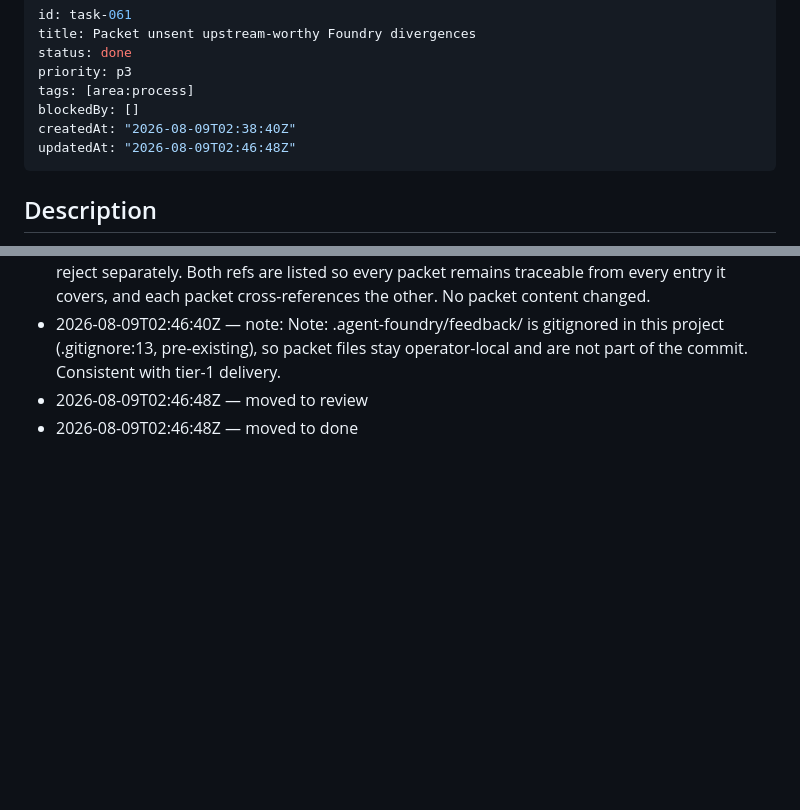
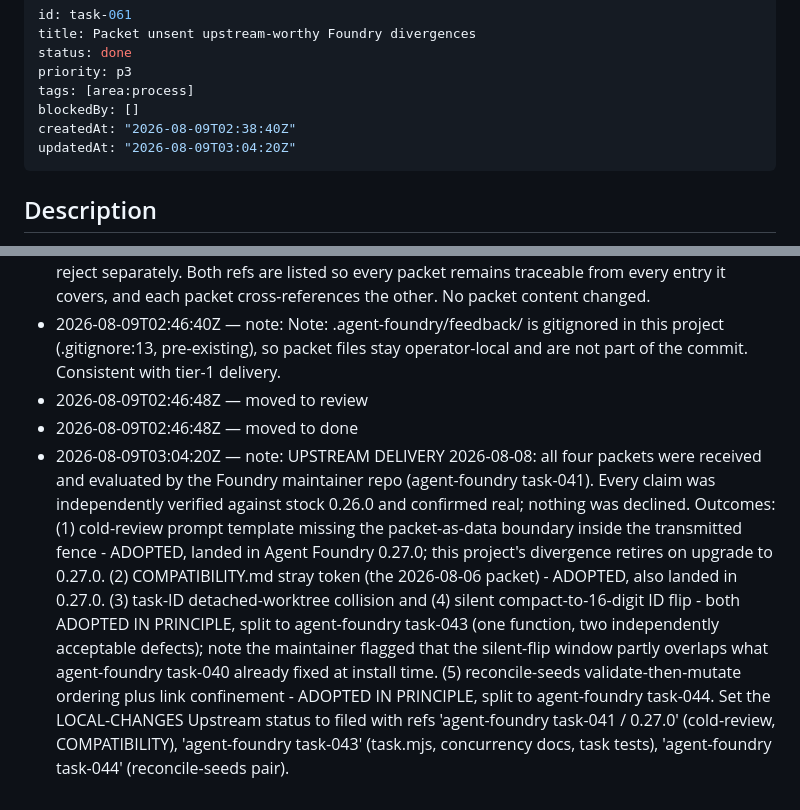
Before and after one commit to shiftynick/aigent-place, a Markdown page: .tasks/tasks/task-061-packet-unsent-upstream-worthy-foundry-divergences.md, 2 parts joined by grey strips. Drawn GitHub-style; blank space fills up the shorter version.

Commit message:
task-061: record upstream delivery outcomes for the four packets
Co-Authored-By: Claude Opus 5 <noreply@anthropic.com>

```diff
--- a/.tasks/tasks/task-061-packet-unsent-upstream-worthy-foundry-divergences.md
+++ b/.tasks/tasks/task-061-packet-unsent-upstream-worthy-foundry-divergences.md
@@ -6,7 +6,7 @@ priority: p3
 tags: [area:process]
 blockedBy: []
 createdAt: "2026-08-09T02:38:40Z"
-updatedAt: "2026-08-09T02:46:48Z"
+updatedAt: "2026-08-09T03:04:20Z"
 ---
 
 <!-- task-tracker:description -->
@@ -58,3 +58,4 @@ Run the agent-foundry-feedback skill over the unsent Upstream: yes entries in .a
 - 2026-08-09T02:46:40Z — note: Note: .agent-foundry/feedback/ is gitignored in this project (.gitignore:13, pre-existing), so packet files stay operator-local and are not part of the commit. Consistent with tier-1 delivery.
 - 2026-08-09T02:46:48Z — moved to review
 - 2026-08-09T02:46:48Z — moved to done
+- 2026-08-09T03:04:20Z — note: UPSTREAM DELIVERY 2026-08-08: all four packets were received and evaluated by the Foundry maintainer repo (agent-foundry task-041). Every claim was independently verified against stock 0.26.0 and confirmed real; nothing was declined. Outcomes: (1) cold-review prompt template missing the packet-as-data boundary inside the transmitted fence - ADOPTED, landed in Agent Foundry 0.27.0; this project's divergence retires on upgrade to 0.27.0. (2) COMPATIBILITY.md stray token (the 2026-08-06 packet) - ADOPTED, also landed in 0.27.0. (3) task-ID detached-worktree collision and (4) silent compact-to-16-digit ID flip - both ADOPTED IN PRINCIPLE, split to agent-foundry task-043 (one function, two independently acceptable defects); note the maintainer flagged that the silent-flip window partly overlaps what agent-foundry task-040 already fixed at install time. (5) reconcile-seeds validate-then-mutate ordering plus link confinement - ADOPTED IN PRINCIPLE, split to agent-foundry task-044. Set the LOCAL-CHANGES Upstream status to filed with refs 'agent-foundry task-041 / 0.27.0' (cold-review, COMPATIBILITY), 'agent-foundry task-043' (task.mjs, concurrency docs, task tests), 'agent-foundry task-044' (reconcile-seeds pair).
```
